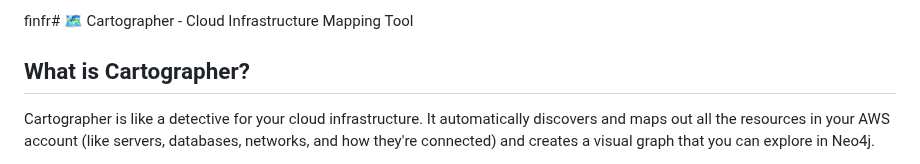
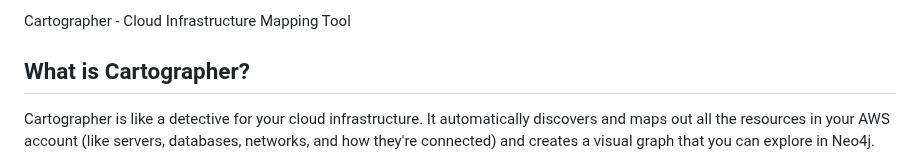
Before and after one commit to cloud-village/Defcon33-Cloud-Village-Labs-Misconfig-Matrix-Final, a Markdown page: cartographer/README.md, the part around the change. Drawn GitHub-style.

```diff
--- a/cartographer/README.md
+++ b/cartographer/README.md
@@ -1,4 +1,4 @@
-finfr# 🗺️ Cartographer - Cloud Infrastructure Mapping Tool
+Cartographer - Cloud Infrastructure Mapping Tool
 
 ## What is Cartographer?
 
```
